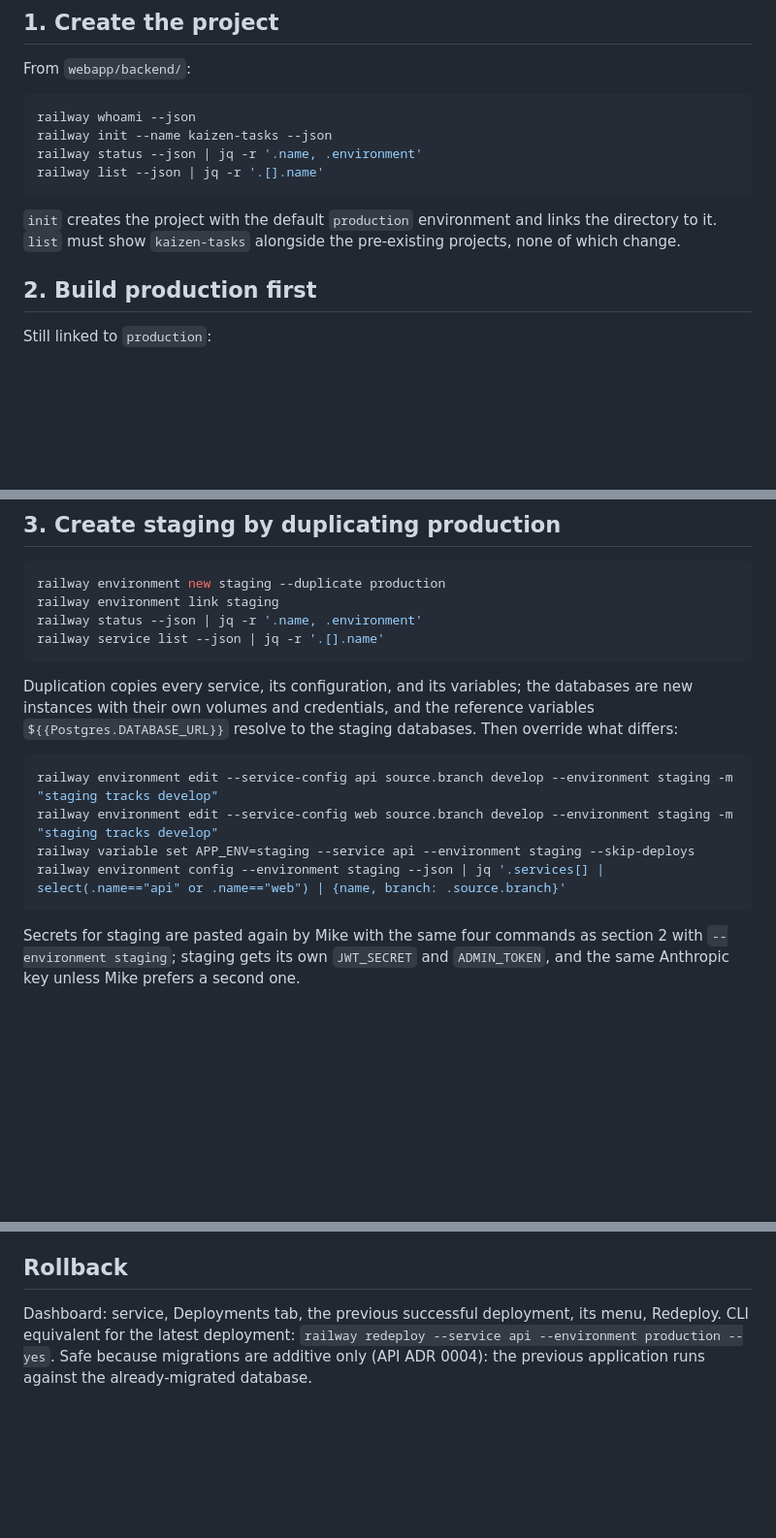
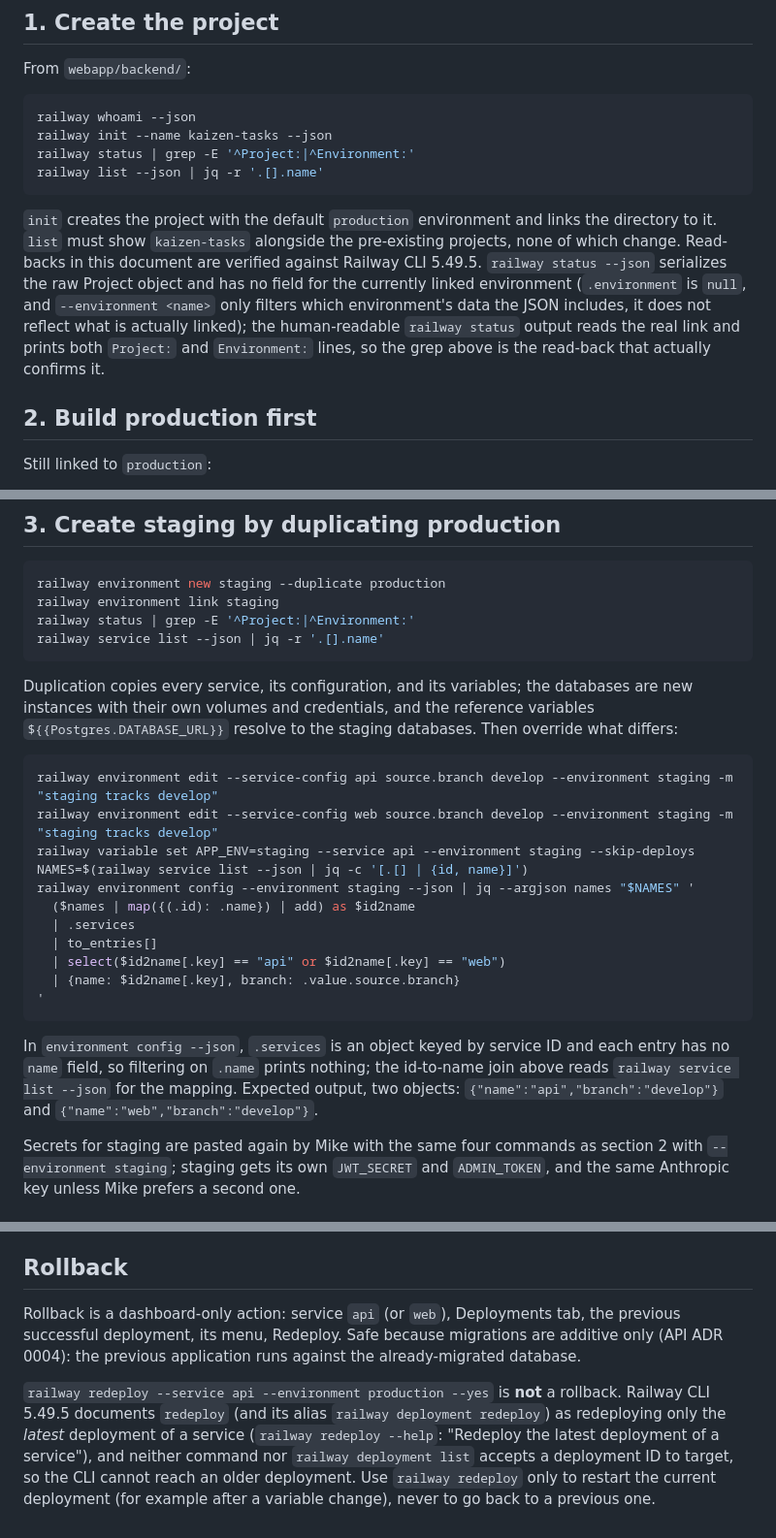
Before and after one commit to kpnemo/kaizen-tasks-assembly-line, a Markdown page: docs/railway-setup.md, 3 parts joined by grey strips. Shown at 97% size. GitHub-like rendering; blank space fills up the shorter version.

Commit message:
fix: railway setup doc read-backs and rollback wording
Co-Authored-By: Claude Fable 5.1 <noreply@anthropic.com>

````diff
--- a/docs/railway-setup.md
+++ b/docs/railway-setup.md
@@ -20,11 +20,11 @@ From `webapp/backend/`:
 ```bash
 railway whoami --json
 railway init --name kaizen-tasks --json
-railway status --json | jq -r '.name, .environment'
+railway status | grep -E '^Project:|^Environment:'
 railway list --json | jq -r '.[].name'
 ```
 
-`init` creates the project with the default `production` environment and links the directory to it. `list` must show `kaizen-tasks` alongside the pre-existing projects, none of which change.
+`init` creates the project with the default `production` environment and links the directory to it. `list` must show `kaizen-tasks` alongside the pre-existing projects, none of which change. Read-backs in this document are verified against Railway CLI 5.49.5. `railway status --json` serializes the raw Project object and has no field for the currently linked environment (`.environment` is `null`, and `--environment <name>` only filters which environment's data the JSON includes, it does not reflect what is actually linked); the human-readable `railway status` output reads the real link and prints both `Project:` and `Environment:` lines, so the grep above is the read-back that actually confirms it.
 
 ## 2. Build production first
 
@@ -89,7 +89,7 @@ Expected `false`. On 2026-09-08 it prints `true` in both environments: the place
 ```bash
 railway environment new staging --duplicate production
 railway environment link staging
-railway status --json | jq -r '.name, .environment'
+railway status | grep -E '^Project:|^Environment:'
 railway service list --json | jq -r '.[].name'
 ```
 
@@ -99,8 +99,17 @@ Duplication copies every service, its configuration, and its variables; the data
 railway environment edit --service-config api source.branch develop --environment staging -m "staging tracks develop"
 railway environment edit --service-config web source.branch develop --environment staging -m "staging tracks develop"
 railway variable set APP_ENV=staging --service api --environment staging --skip-deploys
-railway environment config --environment staging --json | jq '.services[] | select(.name=="api" or .name=="web") | {name, branch: .source.branch}'
+NAMES=$(railway service list --json | jq -c '[.[] | {id, name}]')
+railway environment config --environment staging --json | jq --argjson names "$NAMES" '
+  ($names | map({(.id): .name}) | add) as $id2name
+  | .services
+  | to_entries[]
+  | select($id2name[.key] == "api" or $id2name[.key] == "web")
+  | {name: $id2name[.key], branch: .value.source.branch}
+'
 ```
+
+In `environment config --json`, `.services` is an object keyed by service ID and each entry has no `name` field, so filtering on `.name` prints nothing; the id-to-name join above reads `railway service list --json` for the mapping. Expected output, two objects: `{"name":"api","branch":"develop"}` and `{"name":"web","branch":"develop"}`.
 
 Secrets for staging are pasted again by Mike with the same four commands as section 2 with `--environment staging`; staging gets its own `JWT_SECRET` and `ADMIN_TOKEN`, and the same Anthropic key unless Mike prefers a second one.
 
@@ -183,4 +192,6 @@ Expected: `version.json` shows `{ "commit": "<sha>", "builtAt": "<iso>" }` where
 
 ## Rollback
 
-Dashboard: service, Deployments tab, the previous successful deployment, its menu, Redeploy. CLI equivalent for the latest deployment: `railway redeploy --service api --environment production --yes`. Safe because migrations are additive only (API ADR 0004): the previous application runs against the already-migrated database.
+Rollback is a dashboard-only action: service `api` (or `web`), Deployments tab, the previous successful deployment, its menu, Redeploy. Safe because migrations are additive only (API ADR 0004): the previous application runs against the already-migrated database.
+
+`railway redeploy --service api --environment production --yes` is **not** a rollback. Railway CLI 5.49.5 documents `redeploy` (and its alias `railway deployment redeploy`) as redeploying only the _latest_ deployment of a service (`railway redeploy --help`: "Redeploy the latest deployment of a service"), and neither command nor `railway deployment list` accepts a deployment ID to target, so the CLI cannot reach an older deployment. Use `railway redeploy` only to restart the current deployment (for example after a variable change), never to go back to a previous one.
````
Also changed, not shown: CHANGELOG.md (added, +11 -0 lines).
